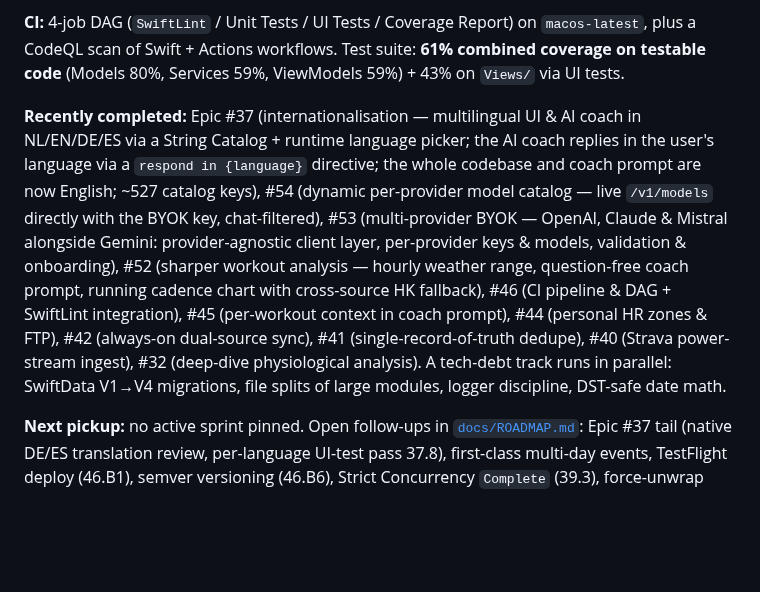
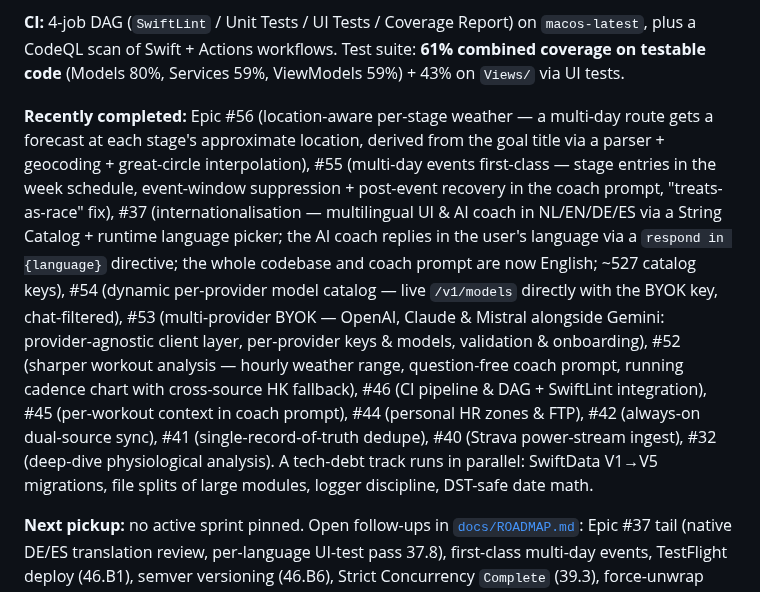
Before and after one commit to markclausing/vibecoach, a Markdown page: README.md, the part around the change. GitHub-like rendering; blank space fills up the shorter version.

```diff
--- a/README.md
+++ b/README.md
@@ -16,7 +16,7 @@ VibeCoach is **production-ready** as a personal iOS fitness coach. The core feat
 
 **CI:** 4-job DAG (`SwiftLint` / Unit Tests / UI Tests / Coverage Report) on `macos-latest`, plus a CodeQL scan of Swift + Actions workflows. Test suite: **61% combined coverage on testable code** (Models 80%, Services 59%, ViewModels 59%) + 43% on `Views/` via UI tests.
 
-**Recently completed:** Epic #37 (internationalisation — multilingual UI & AI coach in NL/EN/DE/ES via a String Catalog + runtime language picker; the AI coach replies in the user's language via a `respond in {language}` directive; the whole codebase and coach prompt are now English; ~527 catalog keys), #54 (dynamic per-provider model catalog — live `/v1/models` directly with the BYOK key, chat-filtered), #53 (multi-provider BYOK — OpenAI, Claude & Mistral alongside Gemini: provider-agnostic client layer, per-provider keys & models, validation & onboarding), #52 (sharper workout analysis — hourly weather range, question-free coach prompt, running cadence chart with cross-source HK fallback), #46 (CI pipeline & DAG + SwiftLint integration), #45 (per-workout context in coach prompt), #44 (personal HR zones & FTP), #42 (always-on dual-source sync), #41 (single-record-of-truth dedupe), #40 (Strava power-stream ingest), #32 (deep-dive physiological analysis). A tech-debt track runs in parallel: SwiftData V1→V4 migrations, file splits of large modules, logger discipline, DST-safe date math.
+**Recently completed:** Epic #56 (location-aware per-stage weather — a multi-day route gets a forecast at each stage's approximate location, derived from the goal title via a parser + geocoding + great-circle interpolation), #55 (multi-day events first-class — stage entries in the week schedule, event-window suppression + post-event recovery in the coach prompt, "treats-as-race" fix), #37 (internationalisation — multilingual UI & AI coach in NL/EN/DE/ES via a String Catalog + runtime language picker; the AI coach replies in the user's language via a `respond in {language}` directive; the whole codebase and coach prompt are now English; ~527 catalog keys), #54 (dynamic per-provider model catalog — live `/v1/models` directly with the BYOK key, chat-filtered), #53 (multi-provider BYOK — OpenAI, Claude & Mistral alongside Gemini: provider-agnostic client layer, per-provider keys & models, validation & onboarding), #52 (sharper workout analysis — hourly weather range, question-free coach prompt, running cadence chart with cross-source HK fallback), #46 (CI pipeline & DAG + SwiftLint integration), #45 (per-workout context in coach prompt), #44 (personal HR zones & FTP), #42 (always-on dual-source sync), #41 (single-record-of-truth dedupe), #40 (Strava power-stream ingest), #32 (deep-dive physiological analysis). A tech-debt track runs in parallel: SwiftData V1→V5 migrations, file splits of large modules, logger discipline, DST-safe date math.
 
 **Next pickup:** no active sprint pinned. Open follow-ups in [`docs/ROADMAP.md`](docs/ROADMAP.md): Epic #37 tail (native DE/ES translation review, per-language UI-test pass 37.8), first-class multi-day events, TestFlight deploy (46.B1), semver versioning (46.B6), Strict Concurrency `Complete` (39.3), force-unwrap audit. New Epics only come up when there is concrete pain.
 
```
Also changed, not shown: docs/ROADMAP.md (+10 -28 lines).
